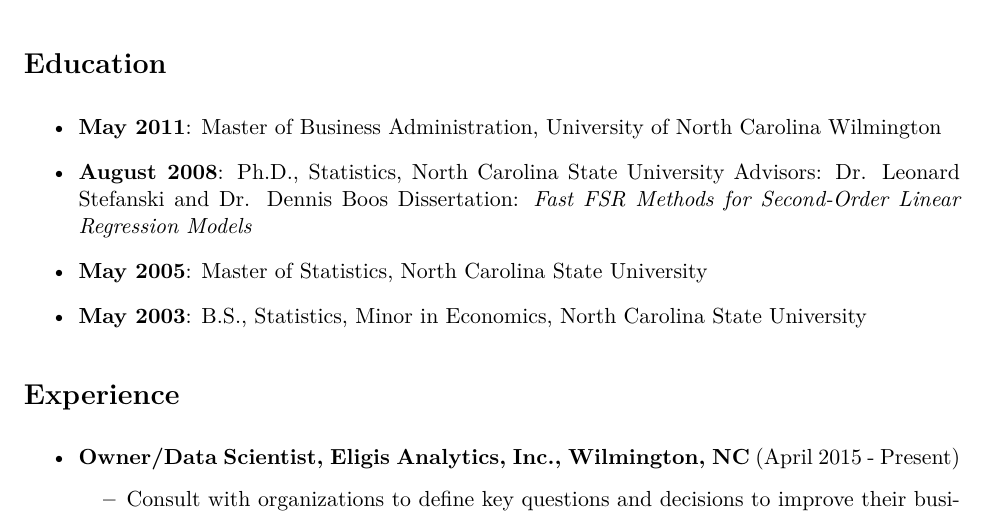
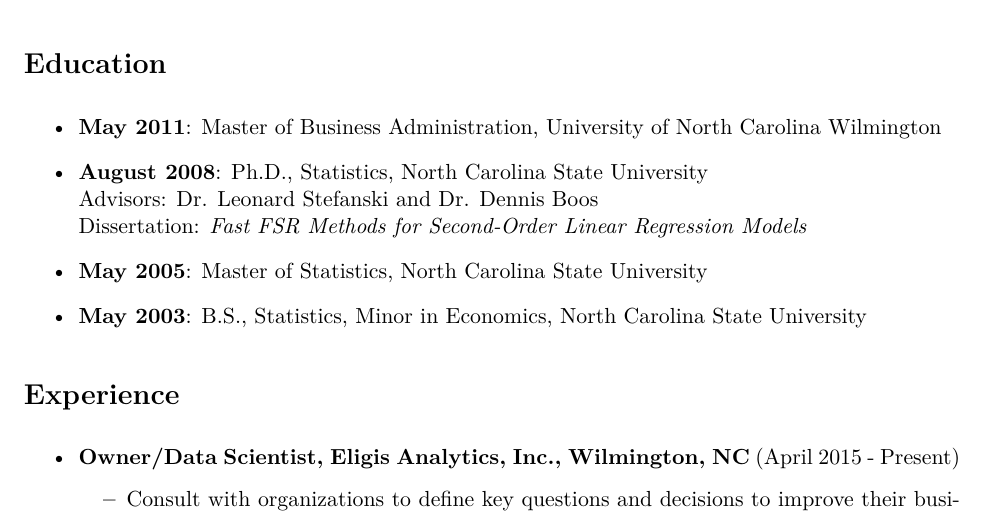
Before and after one commit to hughcrews/interactive_cv, an R Markdown document (code_dir/cv_template.Rmd): part of page 1 of 3, cut so that both start at the same text. The pictures show the output file code_dir/cv_template.pdf that the author committed with the source.

Commit message:
Fix minor issue with my pdf output

```diff
--- a/code_dir/cv_template.Rmd
+++ b/code_dir/cv_template.Rmd
@@ -21,8 +21,8 @@
 # Education
 \begin{itemize}
 \item \textbf{May 2011}: Master of Business Administration, University of North Carolina Wilmington
-\item \textbf{August 2008}: Ph.D., Statistics, North Carolina State University
-  Advisors: Dr. Leonard Stefanski and Dr. Dennis Boos
+\item \textbf{August 2008}: Ph.D., Statistics, North Carolina State University\\
+  Advisors: Dr. Leonard Stefanski and Dr. Dennis Boos  \\
   Dissertation: \href{https://repository.lib.ncsu.edu/items/a3527216-396d-45e5-a0c7-c928477953f4}{\textit{Fast FSR Methods for Second-Order Linear Regression Models}}
 \item \textbf{May 2005}: Master of Statistics, North Carolina State University
 \item \textbf{May 2003}: B.S., Statistics, Minor in Economics, North Carolina State University
```
Also changed, not shown: deploy_app.R (+2 -1 lines), code_dir/cv_template.pdf.
